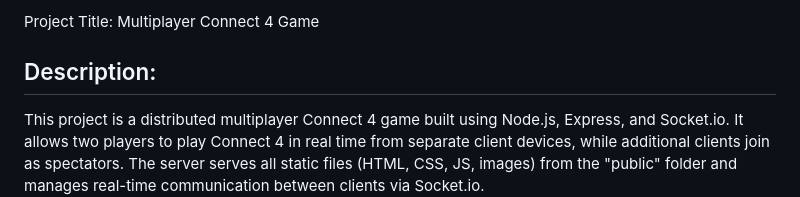
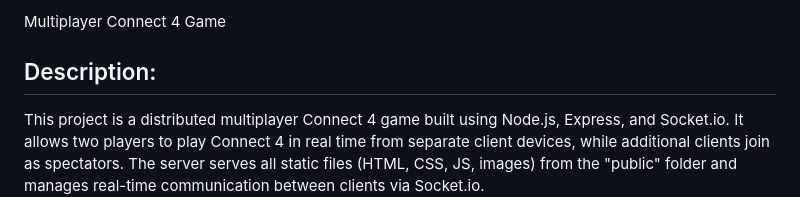
Before and after one commit to farzanehghanbari90/Multiplayer-Connect4-Game, a Markdown page: README.md, the part around the change. Rendered like a GitHub page.

```diff
--- a/README.md
+++ b/README.md
@@ -1,4 +1,4 @@
-Project Title: Multiplayer Connect 4 Game
+Multiplayer Connect 4 Game
 
 
 Description:
```
